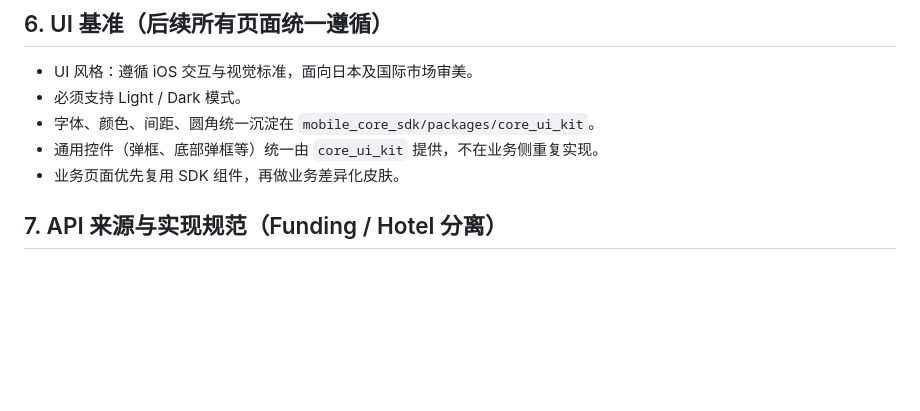
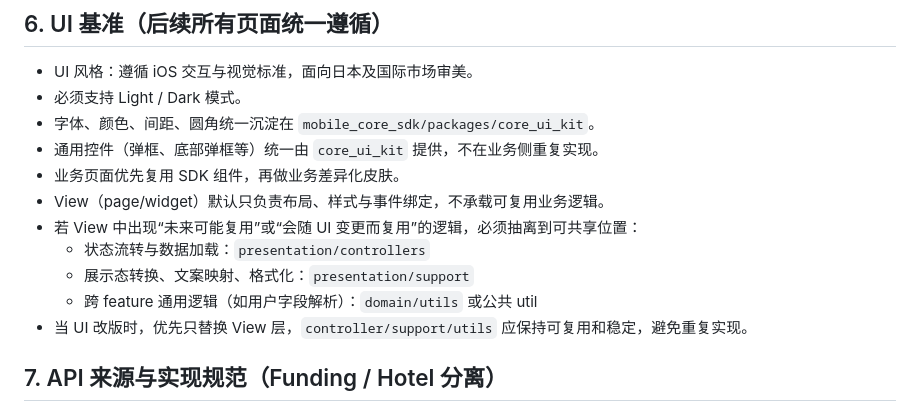
Before and after one commit to tigline/HanjouFinace, a Markdown page: ARCHITECTURE_IMPLEMENTATION.md, the part around the change. GitHub-like rendering; blank space fills up the shorter version.

```diff
--- a/ARCHITECTURE_IMPLEMENTATION.md
+++ b/ARCHITECTURE_IMPLEMENTATION.md
@@ -57,6 +57,12 @@ template_v2/
 - 字体、颜色、间距、圆角统一沉淀在 `mobile_core_sdk/packages/core_ui_kit`。
 - 通用控件（弹框、底部弹框等）统一由 `core_ui_kit` 提供，不在业务侧重复实现。
 - 业务页面优先复用 SDK 组件，再做业务差异化皮肤。
+- View（page/widget）默认只负责布局、样式与事件绑定，不承载可复用业务逻辑。
+- 若 View 中出现“未来可能复用”或“会随 UI 变更而复用”的逻辑，必须抽离到可共享位置：
+  - 状态流转与数据加载：`presentation/controllers`
+  - 展示态转换、文案映射、格式化：`presentation/support`
+  - 跨 feature 通用逻辑（如用户字段解析）：`domain/utils` 或公共 util
+- 当 UI 改版时，优先只替换 View 层，`controller/support/utils` 应保持可复用和稳定，避免重复实现。
 
 ## 7. API 来源与实现规范（Funding / Hotel 分离）
 
```
